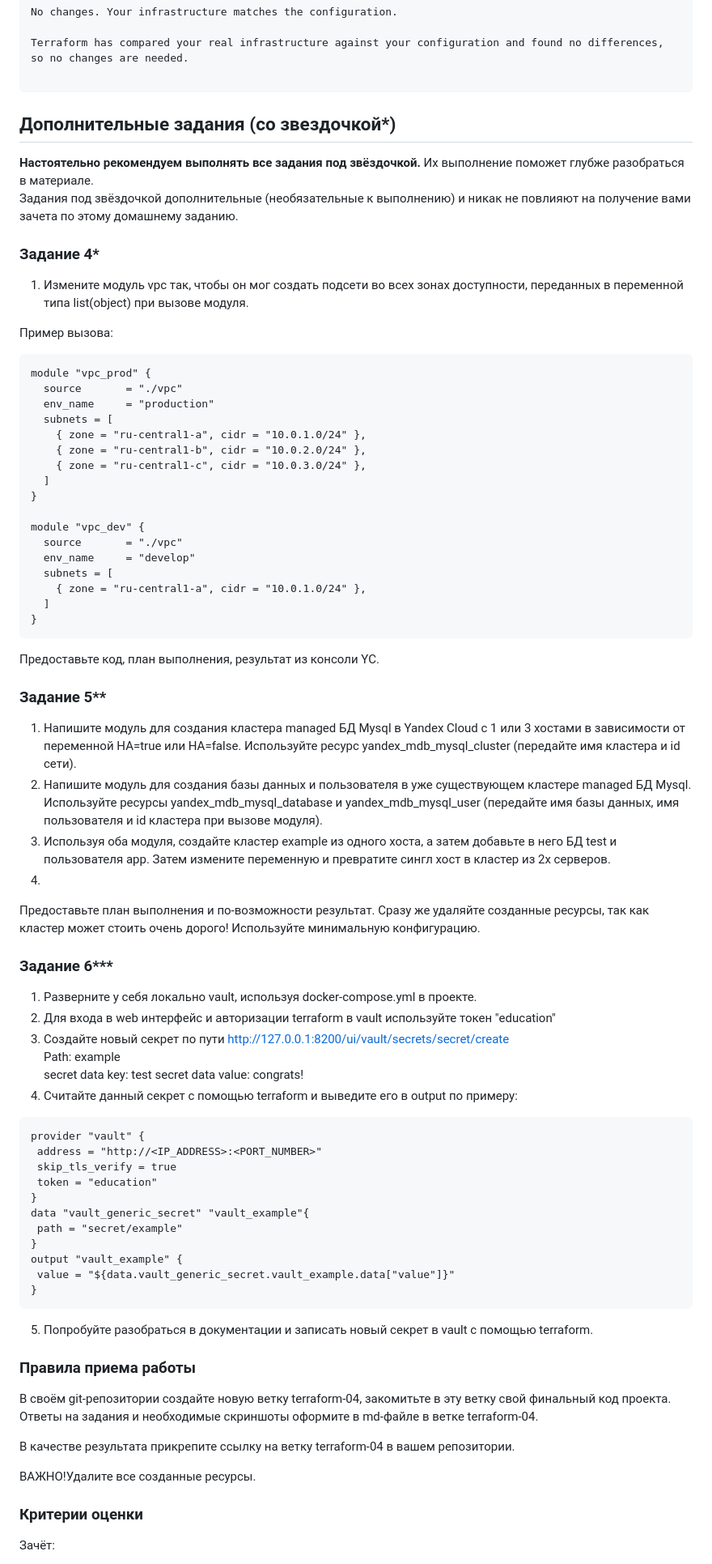
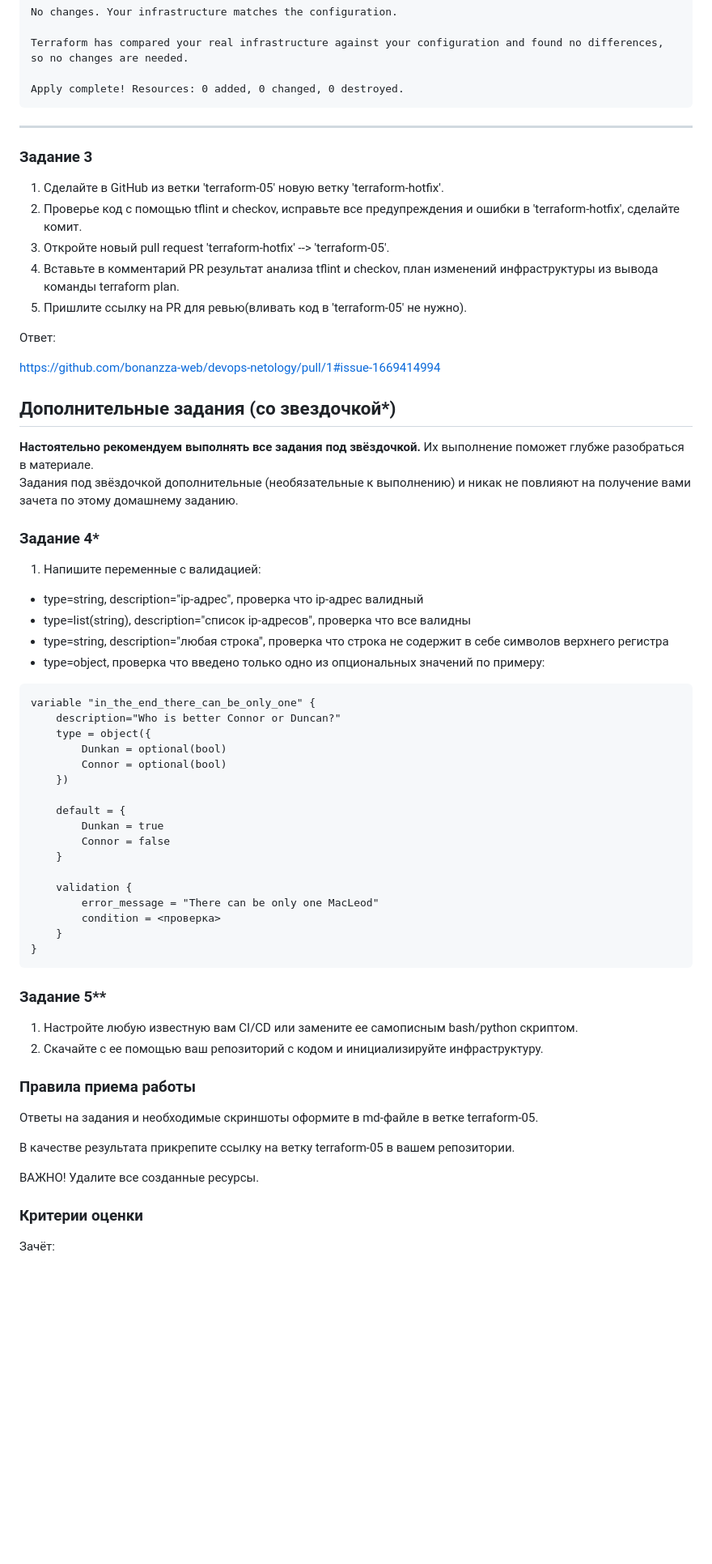
Before and after one commit to bonanzza-web/devops-netology, a Markdown page: terraform-04/README.md, the part around one of its changes. Shown at 81% size. GitHub-like rendering; blank space fills up the shorter version.

````diff
--- a/terraform-04/README.md
+++ b/terraform-04/README.md
@@ -184,83 +85,67 @@ No changes. Your infrastructure matches the configuration.
 
 Terraform has compared your real infrastructure against your configuration and found no differences, so no changes are needed.
 
+Apply complete! Resources: 0 added, 0 changed, 0 destroyed.
 ```
 
+------
+### Задание 3
 
+1. Сделайте в GitHub из ветки 'terraform-05' новую ветку 'terraform-hotfix'.
+2. Проверье код с помощью tflint и checkov, исправьте все предупреждения и ошибки в 'terraform-hotfix', сделайте комит.
+3. Откройте новый pull request 'terraform-hotfix' --> 'terraform-05'.
+4. Вставьте в комментарий PR результат анализа tflint и checkov, план изменений инфраструктуры из вывода команды terraform plan.
+5. Пришлите ссылку на PR для ревью(вливать код в 'terraform-05' не нужно).
+
+Ответ:
+
+https://github.com/bonanzza-web/devops-netology/pull/1#issue-1669414994
 
 ## Дополнительные задания (со звездочкой*)
 
 **Настоятельно рекомендуем выполнять все задания под звёздочкой.**   Их выполнение поможет глубже разобраться в материале.
 Задания под звёздочкой дополнительные (необязательные к выполнению) и никак не повлияют на получение вами зачета по этому домашнему заданию.
 
-
 ### Задание 4*
 
-1. Измените модуль vpc так, чтобы он мог создать подсети во всех зонах доступности, переданных в переменной типа list(object) при вызове модуля.
+1. Напишите переменные с валидацией:
+- type=string, description="ip-адрес", проверка что ip-адрес валидный
+- type=list(string), description="список ip-адресов", проверка что все валидны
+- type=string, description="любая строка", проверка что строка не содержит в себе символов верхнего регистра
+- type=object, проверка что введено только одно из опциональных значений по примеру:
+```
+variable "in_the_end_there_can_be_only_one" {
+    description="Who is better Connor or Duncan?"
+    type = object({
+        Dunkan = optional(bool)
+        Connor = optional(bool)
+    })
 
-Пример вызова:
-```
-module "vpc_prod" {
-  source       = "./vpc"
-  env_name     = "production"
-  subnets = [
-    { zone = "ru-central1-a", cidr = "10.0.1.0/24" },
-    { zone = "ru-central1-b", cidr = "10.0.2.0/24" },
-    { zone = "ru-central1-c", cidr = "10.0.3.0/24" },
-  ]
-}
+    default = {
+        Dunkan = true
+        Connor = false
+    }
 
-module "vpc_dev" {
-  source       = "./vpc"
-  env_name     = "develop"
-  subnets = [
-    { zone = "ru-central1-a", cidr = "10.0.1.0/24" },
-  ]
+    validation {
+        error_message = "There can be only one MacLeod"
+        condition = <проверка>
+    }
 }
 ```
 
-Предоставьте код, план выполнения, результат из консоли YC.
-
 ### Задание 5**
 
-1. Напишите модуль для создания кластера managed БД Mysql в Yandex Cloud с 1 или 3 хостами в зависимости от переменной HA=true или HA=false. Используйте ресурс yandex_mdb_mysql_cluster (передайте имя кластера и id сети).
-2. Напишите модуль для создания базы данных и пользователя в уже существующем кластере managed БД Mysql. Используйте ресурсы yandex_mdb_mysql_database и yandex_mdb_mysql_user (передайте имя базы данных, имя пользователя и id кластера при вызове модуля).
-3. Используя оба модуля, создайте кластер example из одного хоста, а затем добавьте в него БД test и пользователя app. Затем измените переменную и превратите сингл хост в кластер из 2х серверов.
-4.
-Предоставьте план выполнения и по-возможности результат. Сразу же удаляйте созданные ресурсы, так как кластер может стоить очень дорого! Используйте минимальную конфигурацию.
-
-### Задание 6***
-
-1. Разверните у себя локально vault, используя docker-compose.yml в проекте.
-2. Для входа в web интерфейс и авторизации terraform в vault используйте токен "education"
-3. Создайте новый секрет по пути http://127.0.0.1:8200/ui/vault/secrets/secret/create
-Path: example
-secret data key: test
-secret data value: congrats!
-4. Считайте данный секрет с помощью terraform и выведите его в output по примеру:
-```
-provider "vault" {
- address = "http://<IP_ADDRESS>:<PORT_NUMBER>"
- skip_tls_verify = true
- token = "education"
-}
-data "vault_generic_secret" "vault_example"{
- path = "secret/example"
-}
-output "vault_example" {
- value = "${data.vault_generic_secret.vault_example.data["value"]}"
-}
-```
-5. Попробуйте разобраться в документации и записать новый секрет в vault с помощью terraform.
+1. Настройте любую известную вам CI/CD или замените ее самописным bash/python скриптом.
+2. Скачайте с ее помощью ваш репозиторий с кодом и инициализируйте инфраструктуру.
 
 
 ### Правила приема работы
 
-В своём git-репозитории создайте новую ветку terraform-04, закомитьте в эту ветку свой финальный код проекта. Ответы на задания и необходимые скриншоты оформите в md-файле в ветке terraform-04.
+Ответы на задания и необходимые скриншоты оформите в md-файле в ветке terraform-05.
 
-В качестве результата прикрепите ссылку на ветку terraform-04 в вашем репозитории.
+В качестве результата прикрепите ссылку на ветку terraform-05 в вашем репозитории.
 
-ВАЖНО!Удалите все созданные ресурсы.
+ВАЖНО! Удалите все созданные ресурсы.
 
 ### Критерии оценки
 
````
Also changed, not shown: other parts of terraform-04/README.md (+57 -156 lines).
